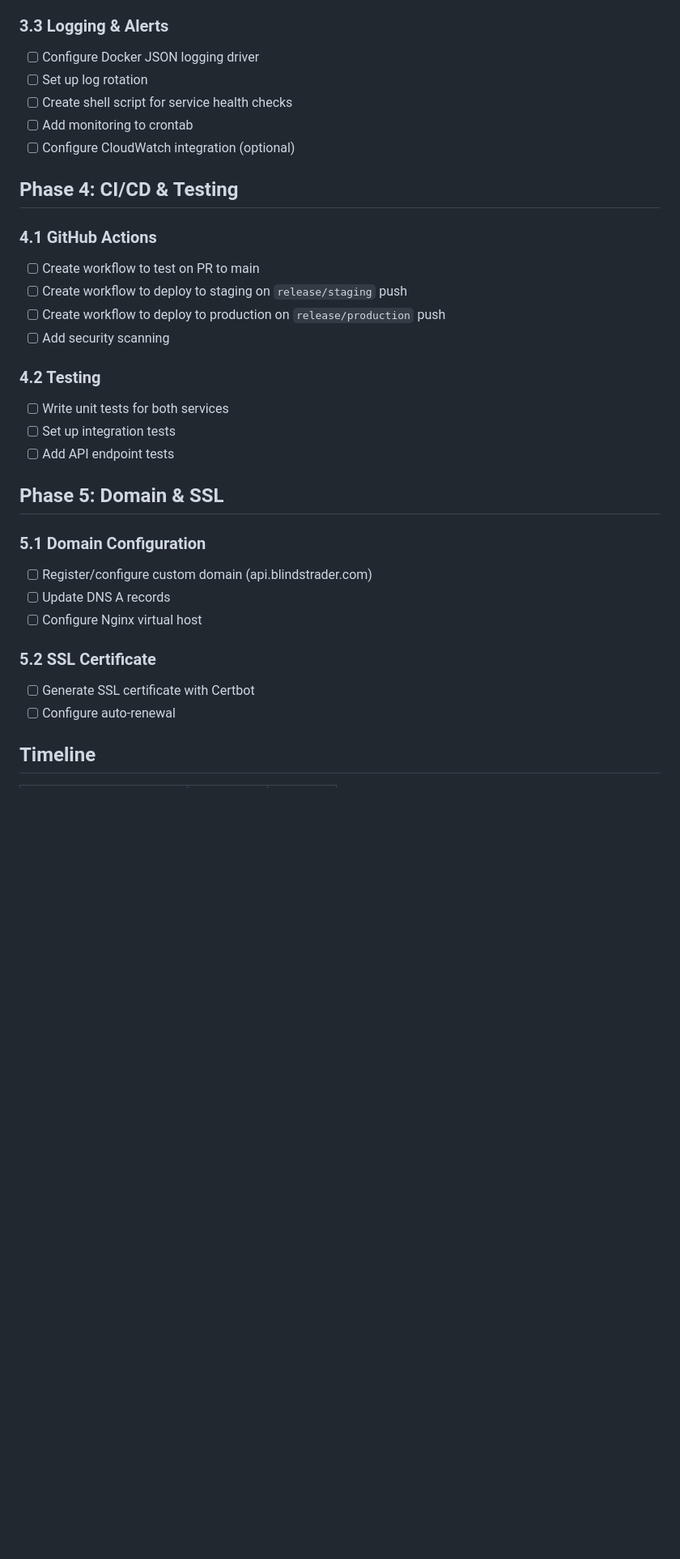
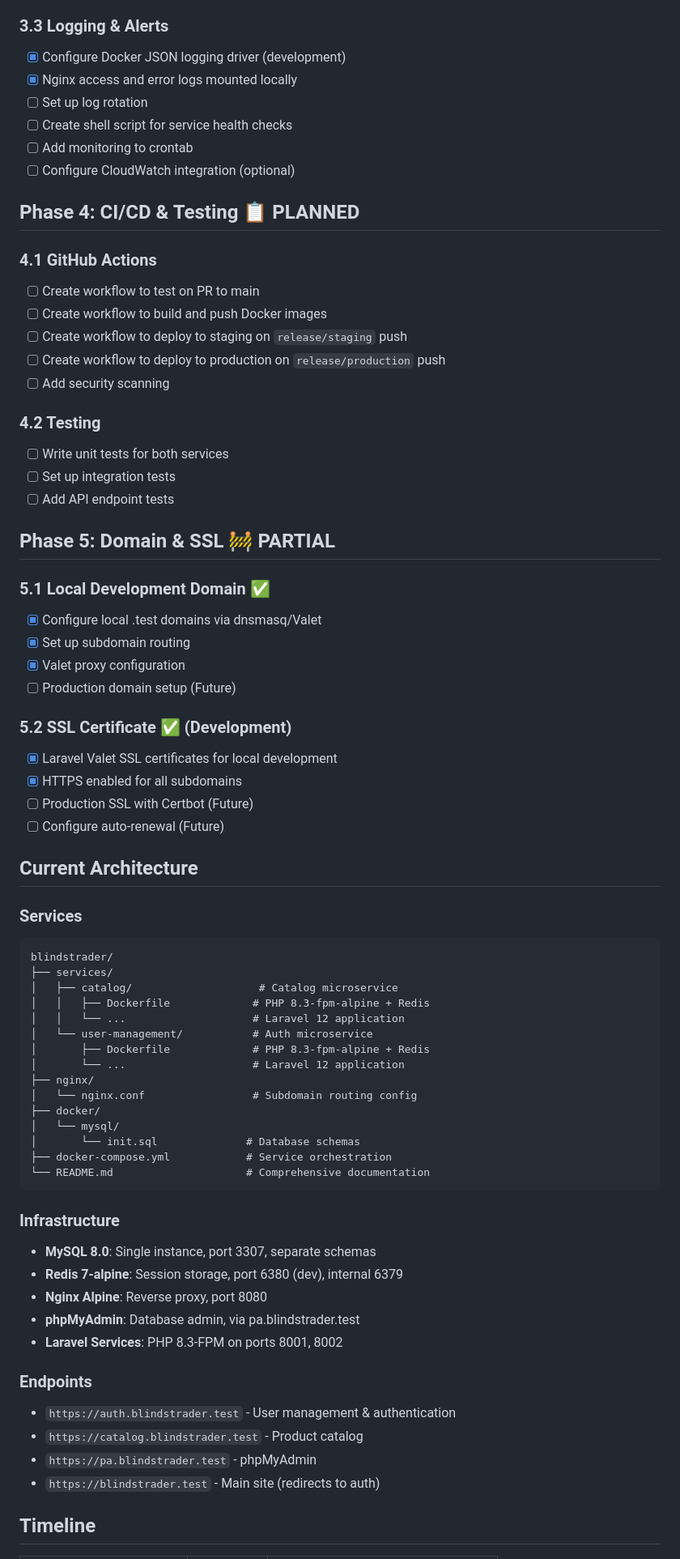
Before and after one commit to barkoczi/blindstrader, a Markdown page: PROJECT_PLAN.md, the part around one of its changes. Shown at 81% size. Drawn GitHub-style; blank space fills up the shorter version.

````diff
--- a/PROJECT_PLAN.md
+++ b/PROJECT_PLAN.md
@@ -73,16 +107,18 @@ Build a microservice-based software with Docker containers using trunk-based bra
 - [ ] Create monitoring dashboards
 
 ### 3.3 Logging & Alerts
-- [ ] Configure Docker JSON logging driver
+- [x] Configure Docker JSON logging driver (development)
+- [x] Nginx access and error logs mounted locally
 - [ ] Set up log rotation
 - [ ] Create shell script for service health checks
 - [ ] Add monitoring to crontab
 - [ ] Configure CloudWatch integration (optional)
 
-## Phase 4: CI/CD & Testing
+## Phase 4: CI/CD & Testing 📋 PLANNED
 
 ### 4.1 GitHub Actions
 - [ ] Create workflow to test on PR to main
+- [ ] Create workflow to build and push Docker images
 - [ ] Create workflow to deploy to staging on `release/staging` push
 - [ ] Create workflow to deploy to production on `release/production` push
 - [ ] Add security scanning
@@ -92,16 +128,53 @@ Build a microservice-based software with Docker containers using trunk-based bra
 - [ ] Set up integration tests
 - [ ] Add API endpoint tests
 
-## Phase 5: Domain & SSL
+## Phase 5: Domain & SSL 🚧 PARTIAL
 
-### 5.1 Domain Configuration
-- [ ] Register/configure custom domain (api.blindstrader.com)
-- [ ] Update DNS A records
-- [ ] Configure Nginx virtual host
+### 5.1 Local Development Domain ✅
+- [x] Configure local .test domains via dnsmasq/Valet
+- [x] Set up subdomain routing
+- [x] Valet proxy configuration
+- [ ] Production domain setup (Future)
 
-### 5.2 SSL Certificate
-- [ ] Generate SSL certificate with Certbot
-- [ ] Configure auto-renewal
+### 5.2 SSL Certificate ✅ (Development)
+- [x] Laravel Valet SSL certificates for local development
+- [x] HTTPS enabled for all subdomains
+- [ ] Production SSL with Certbot (Future)
+- [ ] Configure auto-renewal (Future)
+
+## Current Architecture
+
+### Services
+```
+blindstrader/
+├── services/
+│   ├── catalog/                    # Catalog microservice
+│   │   ├── Dockerfile             # PHP 8.3-fpm-alpine + Redis
+│   │   └── ...                    # Laravel 12 application
+│   └── user-management/           # Auth microservice
+│       ├── Dockerfile             # PHP 8.3-fpm-alpine + Redis
+│       └── ...                    # Laravel 12 application
+├── nginx/
+│   └── nginx.conf                 # Subdomain routing config
+├── docker/
+│   └── mysql/
+│       └── init.sql              # Database schemas
+├── docker-compose.yml            # Service orchestration
+└── README.md                     # Comprehensive documentation
+```
+
+### Infrastructure
+- **MySQL 8.0**: Single instance, port 3307, separate schemas
+- **Redis 7-alpine**: Session storage, port 6380 (dev), internal 6379
+- **Nginx Alpine**: Reverse proxy, port 8080
+- **phpMyAdmin**: Database admin, via pa.blindstrader.test
+- **Laravel Services**: PHP 8.3-FPM on ports 8001, 8002
+
+### Endpoints
+- `https://auth.blindstrader.test` - User management & authentication
+- `https://catalog.blindstrader.test` - Product catalog
+- `https://pa.blindstrader.test` - phpMyAdmin
+- `https://blindstrader.test` - Main site (redirects to auth)
 
 ## Timeline
 | Phase | Duration | Status |
````
Also changed, not shown: other parts of PROJECT_PLAN.md (+114 -54 lines).
